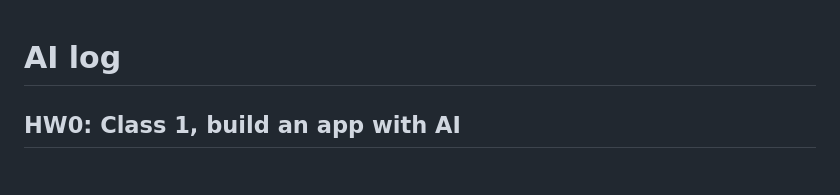
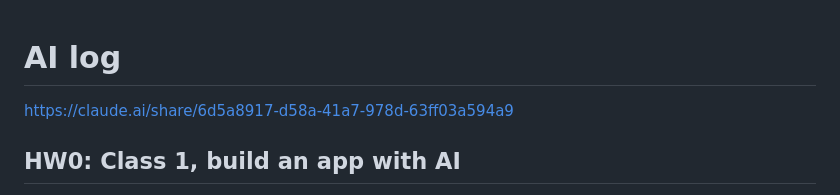
Before and after one commit to AlexWang0106/hcde310, a Markdown page: hw0/ai_log.md, the part around the change. GitHub-like rendering.

```diff
--- a/hw0/ai_log.md
+++ b/hw0/ai_log.md
@@ -1,5 +1,5 @@
 # AI log
-
+https://claude.ai/share/6d5a8917-d58a-41a7-978d-63ff03a594a9
 ## HW0: Class 1, build an app with AI
 
 Paste every prompt you sent, in order, with the AI's replies. A share link to the chat is fine too, but paste the prompts here either way. Your thinking about it goes in `day1.md`.
```
Also changed, not shown: hw0/day1.md (+31 -16 lines), hw0/screenshot.png (added), hw0/sketch.jpg.png (added).
